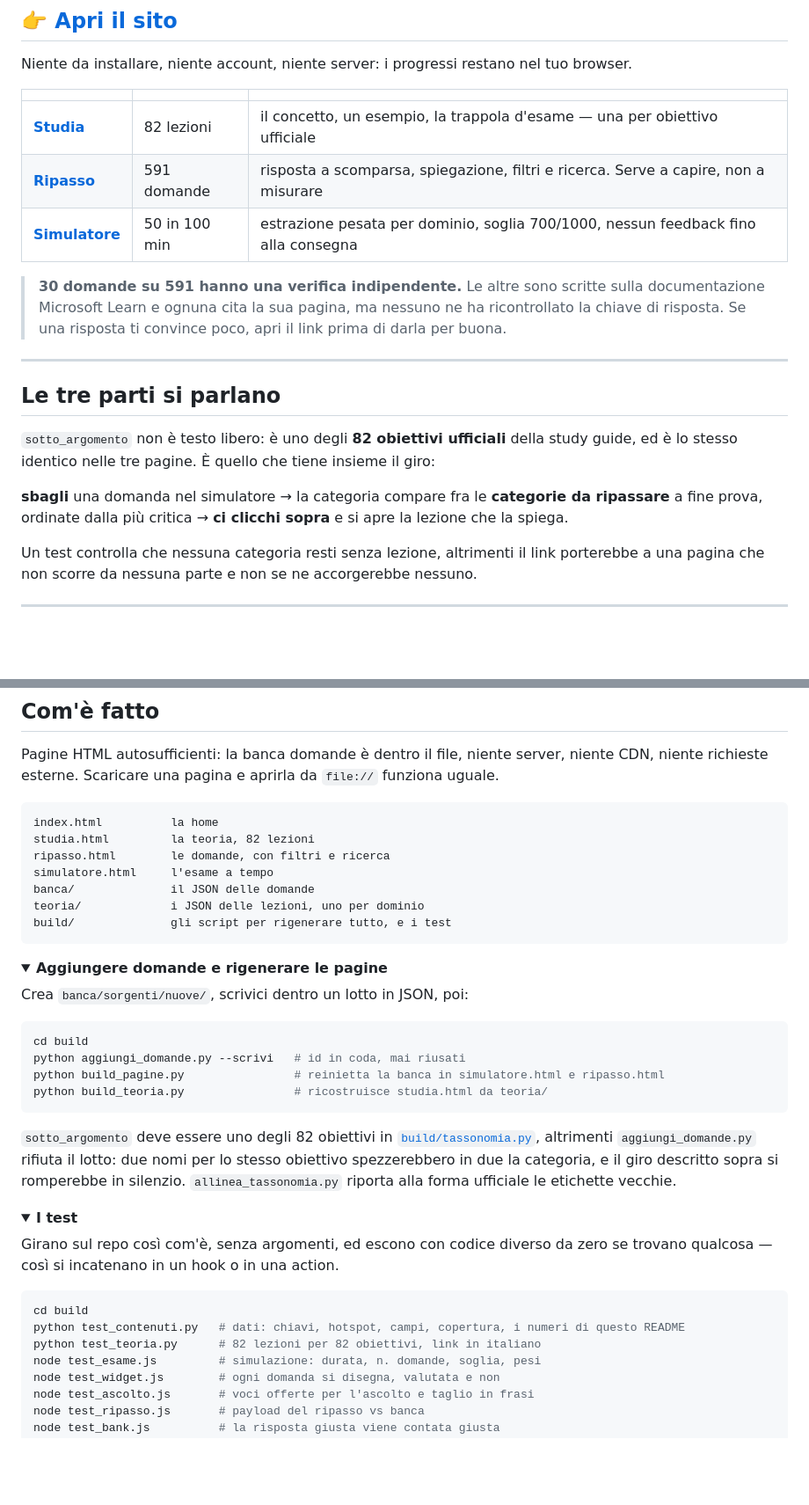
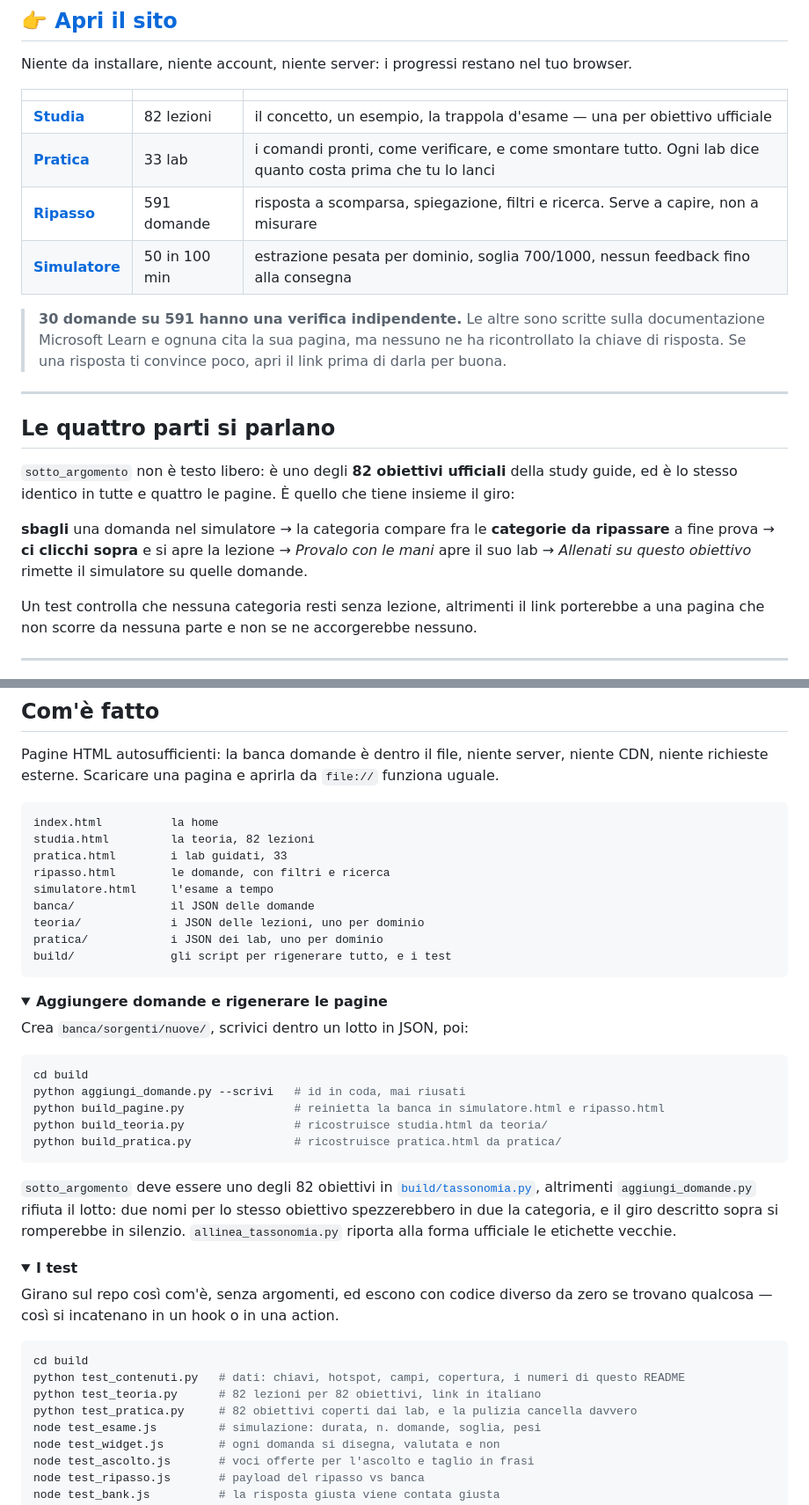
Before and after one commit to girbix/az104, a Markdown page: README.md, 2 parts joined by grey strips. Shown at 88% size. Rendered like a GitHub page; folded sections open; blank space fills up the shorter version.

Commit message:
README: la quarta parte
La sezione sul giro fra le pagine parlava di tre parti e si fermava alla
lezione. Ora il giro e' chiuso in tutti i versi e passa dal lab, quindi
la sezione lo dice.

Aggiunti nell'albero pratica.html e pratica/, nella rigenerazione
build_pratica.py, e nell'elenco dei test test_pratica.py.

Co-Authored-By: Claude Opus 5 <noreply@anthropic.com>

````diff
--- a/README.md
+++ b/README.md
@@ -11,6 +11,7 @@ Niente da installare, niente account, niente server: i progressi restano nel tuo
 | | | |
 | --- | --- | --- |
 | **[Studia](https://girbix.github.io/az104/studia.html)** | 82 lezioni | il concetto, un esempio, la trappola d'esame — una per obiettivo ufficiale |
+| **[Pratica](https://girbix.github.io/az104/pratica.html)** | 33 lab | i comandi pronti, come verificare, e come smontare tutto. Ogni lab dice quanto costa prima che tu lo lanci |
 | **[Ripasso](https://girbix.github.io/az104/ripasso.html)** | 591 domande | risposta a scomparsa, spiegazione, filtri e ricerca. Serve a capire, non a misurare |
 | **[Simulatore](https://girbix.github.io/az104/simulatore.html)** | 50 in 100 min | estrazione pesata per dominio, soglia 700/1000, nessun feedback fino alla consegna |
 
@@ -20,13 +21,14 @@ Niente da installare, niente account, niente server: i progressi restano nel tuo
 
 ---
 
-## Le tre parti si parlano
+## Le quattro parti si parlano
 
 `sotto_argomento` non è testo libero: è uno degli **82 obiettivi ufficiali** della study guide, ed
-è lo stesso identico nelle tre pagine. È quello che tiene insieme il giro:
+è lo stesso identico in tutte e quattro le pagine. È quello che tiene insieme il giro:
 
 **sbagli** una domanda nel simulatore → la categoria compare fra le **categorie da ripassare** a
-fine prova, ordinate dalla più critica → **ci clicchi sopra** e si apre la lezione che la spiega.
+fine prova → **ci clicchi sopra** e si apre la lezione → *Provalo con le mani* apre il suo lab →
+*Allenati su questo obiettivo* rimette il simulatore su quelle domande.
 
 Un test controlla che nessuna categoria resti senza lezione, altrimenti il link porterebbe a una
 pagina che non scorre da nessuna parte e non se ne accorgerebbe nessuno.
@@ -87,10 +89,12 @@ richieste esterne. Scaricare una pagina e aprirla da `file://` funziona uguale.
 ```text
 index.html          la home
 studia.html         la teoria, 82 lezioni
+pratica.html        i lab guidati, 33
 ripasso.html        le domande, con filtri e ricerca
 simulatore.html     l'esame a tempo
 banca/              il JSON delle domande
 teoria/             i JSON delle lezioni, uno per dominio
+pratica/            i JSON dei lab, uno per dominio
 build/              gli script per rigenerare tutto, e i test
 ```
 
@@ -104,6 +108,7 @@ cd build
 python aggiungi_domande.py --scrivi   # id in coda, mai riusati
 python build_pagine.py                # reinietta la banca in simulatore.html e ripasso.html
 python build_teoria.py                # ricostruisce studia.html da teoria/
+python build_pratica.py               # ricostruisce pratica.html da pratica/
 ```
 
 `sotto_argomento` deve essere uno degli 82 obiettivi in
@@ -123,6 +128,7 @@ qualcosa — così si incatenano in un hook o in una action.
 cd build
 python test_contenuti.py   # dati: chiavi, hotspot, campi, copertura, i numeri di questo README
 python test_teoria.py      # 82 lezioni per 82 obiettivi, link in italiano
+python test_pratica.py     # 82 obiettivi coperti dai lab, e la pulizia cancella davvero
 node test_esame.js         # simulazione: durata, n. domande, soglia, pesi
 node test_widget.js        # ogni domanda si disegna, valutata e non
 node test_ascolto.js       # voci offerte per l'ascolto e taglio in frasi
````
Also changed, not shown: other parts of README.md (+1 -1 lines).
